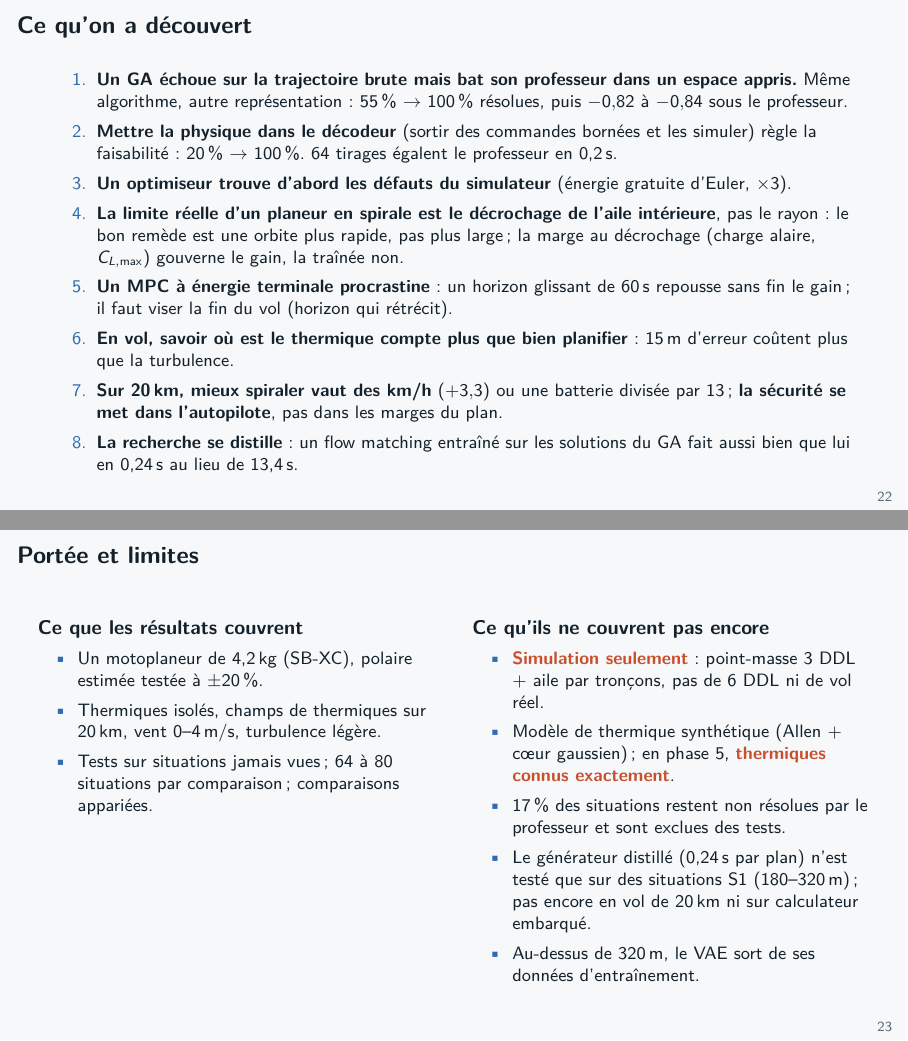
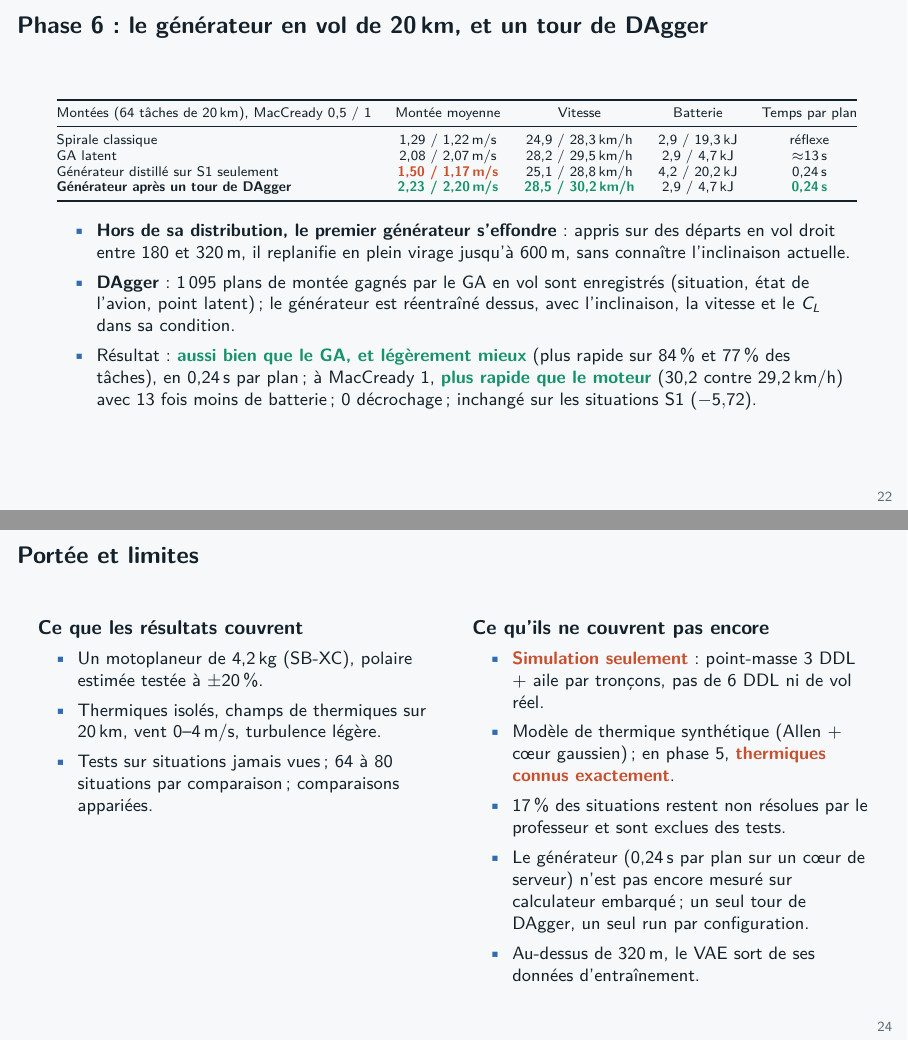
Before and after one commit to clementdumeril/GeneticWing, LaTeX slides (docs/slides/geneticwing_results.tex): pages 22 and 23 of 25 before the commit and pages 22 and 24 of 26 after it, joined at a grey line. Compiled offline with pdfLaTeX.

Commit message:
DAgger results: the distilled generator matches the GA in flight
Savio, 64 tasks of 20 km. Distilled on S1 situations only, the generator
climbed at 1.50 / 1.17 m/s (MacCready 0.5 / 1) against 2.08 / 2.07 for
the GA. After one DAgger round (1,095 GA climb plans recorded in flight,
the aircraft's bank, airspeed and C_L added to its condition) it climbs
at 2.23 / 2.20 m/s, faster than the GA on 84 % / 77 % of the tasks, in
0.24 s per plan instead of about 13 s; at MacCready 1 it beats the
motor's speed (30.2 against 29.2 km/h) on 13 times less battery, with no
stall, and is unchanged on the S1 test situations (-5.72).

README: DAgger subsection. Results deck: a DAgger slide, updated summary,
discoveries, limits and next steps (26 slides).

```diff
--- a/docs/slides/geneticwing_results.tex
+++ b/docs/slides/geneticwing_results.tex
@@ -49,7 +49,7 @@
     \item \textbf{Résultat central.} Le GA dans l'espace appris \good{bat son propre professeur} : $-5{,}72$ contre $-4{,}88$ (aile par tronçons, 65 situations de test), et la phase 3 sur point-masse donnait $-6{,}06$ contre $-5{,}24$.
     \item \textbf{En vol réel simulé.} En air calme, l'avance tient en boucle fermée ($-5{,}41$ contre $-4{,}69$). \bad{Une erreur de 15\,m sur le centre du thermique} fait tout retomber vers $-2$.
     \item \textbf{Sur 20\,km.} Les montées du GA sont \good{61\,\% plus rapides} (2{,}08 contre 1{,}29\,m/s) : $+3{,}3$\,km/h à batterie égale, ou \good{la vitesse du moteur avec 13 fois moins de batterie} ; \good{0 décrochage} grâce à un limiteur d'aile intérieure dans l'autopilote.
-    \item \textbf{En temps réel.} Un générateur \emph{distillé} des solutions du GA fait \good{aussi bien que lui en 0{,}24\,s} au lieu de 13{,}4\,s ($-5{,}72$ contre $-4{,}88$ pour le professeur).
+    \item \textbf{En temps réel.} Un générateur \emph{distillé} des solutions du GA, puis corrigé par DAgger sur les états du vol, \good{monte à 2{,}23\,m/s en 0{,}24\,s par plan} : aussi bien que le GA (13\,s), et plus vite que le moteur à MacCready 1.
   \end{itemize}
 \end{frame}
 
@@ -490,6 +490,27 @@
 \end{frame}
 
 % ---------------------------------------------------------------------------
+\begin{frame}{Phase 6 : le générateur en vol de 20\,km, et un tour de DAgger}
+  \scriptsize
+  \centering
+  \begin{tabular}{@{}lcccc@{}}
+    \toprule
+    Montées (64 tâches de 20\,km), MacCready 0{,}5 / 1 & Montée moyenne & Vitesse & Batterie & Temps par plan \\ \midrule
+    Spirale classique & 1{,}29 / 1{,}22\,m/s & 24{,}9 / 28{,}3\,km/h & 2{,}9 / 19{,}3\,kJ & réflexe \\
+    GA latent & 2{,}08 / 2{,}07\,m/s & 28{,}2 / 29{,}5\,km/h & 2{,}9 / 4{,}7\,kJ & $\approx$13\,s \\
+    Générateur distillé sur S1 seulement & \bad{1{,}50 / 1{,}17\,m/s} & 25{,}1 / 28{,}8\,km/h & 4{,}2 / 20{,}2\,kJ & 0{,}24\,s \\
+    \textbf{Générateur après un tour de DAgger} & \good{2{,}23 / 2{,}20\,m/s} & \good{28{,}5 / 30{,}2\,km/h} & 2{,}9 / 4{,}7\,kJ & \good{0{,}24\,s} \\
+    \bottomrule
+  \end{tabular}\par\medskip
+  \small
+  \begin{itemize}
+    \item \textbf{Hors de sa distribution, le premier générateur s'effondre} : appris sur des départs en vol droit entre 180 et 320\,m, il replanifie en plein virage jusqu'à 600\,m, sans connaître l'inclinaison actuelle.
+    \item \textbf{DAgger} : 1\,095 plans de montée gagnés par le GA en vol sont enregistrés (situation, état de l'avion, point latent) ; le générateur est réentraîné dessus, avec l'inclinaison, la vitesse et le $C_L$ dans sa condition.
+    \item Résultat : \good{aussi bien que le GA, et légèrement mieux} (plus rapide sur 84\,\% et 77\,\% des tâches), en 0{,}24\,s par plan ; à MacCready 1, \good{plus rapide que le moteur} (30{,}2 contre 29{,}2\,km/h) avec 13 fois moins de batterie ; 0 décrochage ; inchangé sur les situations S1 ($-5{,}72$).
+  \end{itemize}
+\end{frame}
+
+% ---------------------------------------------------------------------------
 \begin{frame}{Ce qu'on a découvert}
   \small
   \begin{enumerate}
@@ -500,7 +521,7 @@
     \item \textbf{Un MPC à énergie terminale procrastine} : un horizon glissant de 60\,s repousse sans fin le gain ; il faut viser la fin du vol (horizon qui rétrécit).
     \item \textbf{En vol, savoir où est le thermique compte plus que bien planifier} : 15\,m d'erreur coûtent plus que la turbulence.
     \item \textbf{Sur 20\,km, mieux spiraler vaut des km/h} ($+3{,}3$) ou une batterie divisée par 13 ; \textbf{la sécurité se met dans l'autopilote}, pas dans les marges du plan.
-    \item \textbf{La recherche se distille} : un flow matching entraîné sur les solutions du GA fait aussi bien que lui en 0{,}24\,s au lieu de 13{,}4\,s.
+    \item \textbf{La recherche se distille, à condition de lui montrer les situations du vol} : un flow matching entraîné sur les solutions du GA fait aussi bien que lui en 0{,}24\,s, mais seulement après un tour de DAgger sur les états rencontrés en vol.
   \end{enumerate}
 \end{frame}
 
@@ -522,7 +543,7 @@
       \item \bad{Simulation seulement} : point-masse 3 DDL + aile par tronçons, pas de 6 DDL ni de vol réel.
       \item Modèle de thermique synthétique (Allen + cœur gaussien) ; en phase 5, \bad{thermiques connus exactement}.
       \item 17\,\% des situations restent non résolues par le professeur et sont exclues des tests.
-      \item Le générateur distillé (0{,}24\,s par plan) n'est testé que sur des situations S1 (180--320\,m) ; pas encore en vol de 20\,km ni sur calculateur embarqué.
+      \item Le générateur (0{,}24\,s par plan sur un cœur de serveur) n'est pas encore mesuré sur calculateur embarqué ; un seul tour de DAgger, un seul run par configuration.
       \item Au-dessus de 320\,m, le VAE sort de ses données d'entraînement.
     \end{itemize}
   \end{columns}
```
Also changed, not shown: README.md, docs/slides/geneticwing_results.pdf, docs/slides/geneticwing_results.tex (2 more changed lines).
